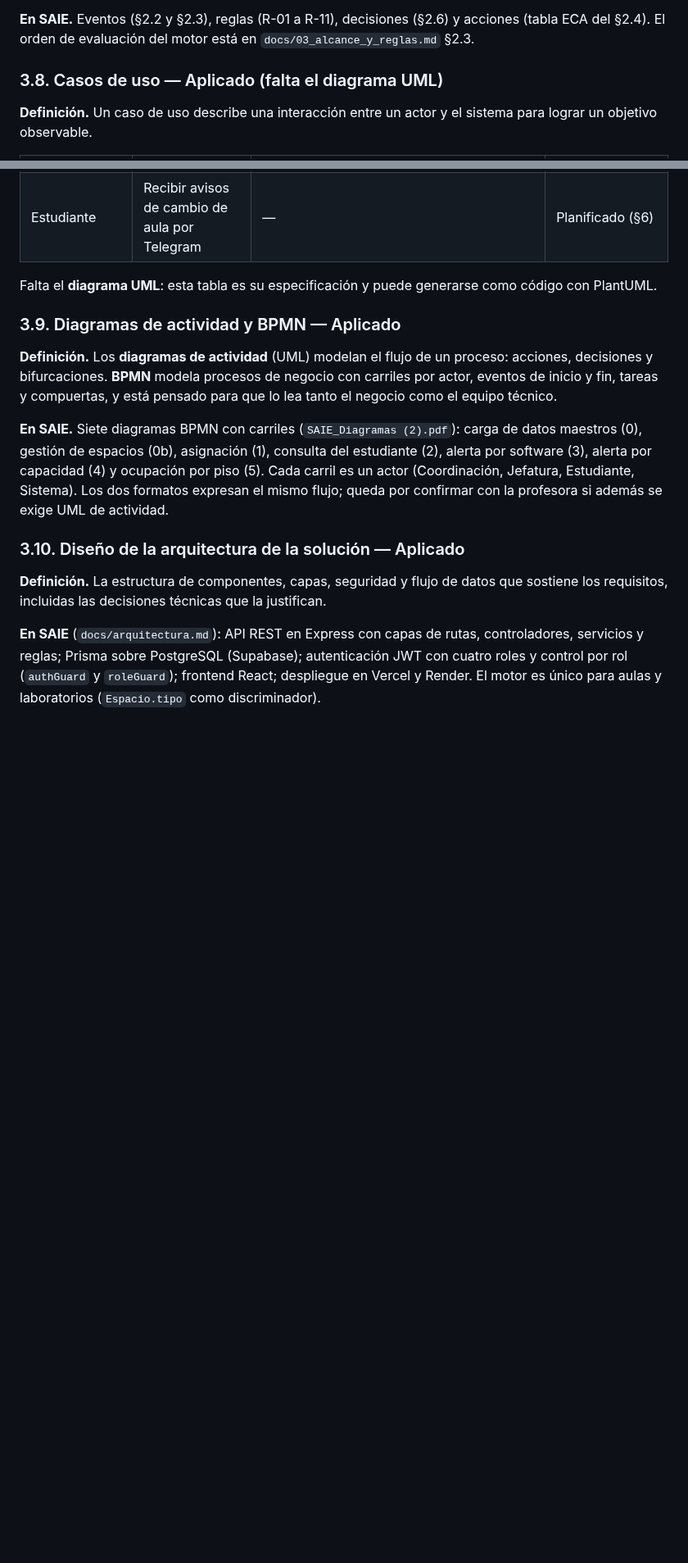
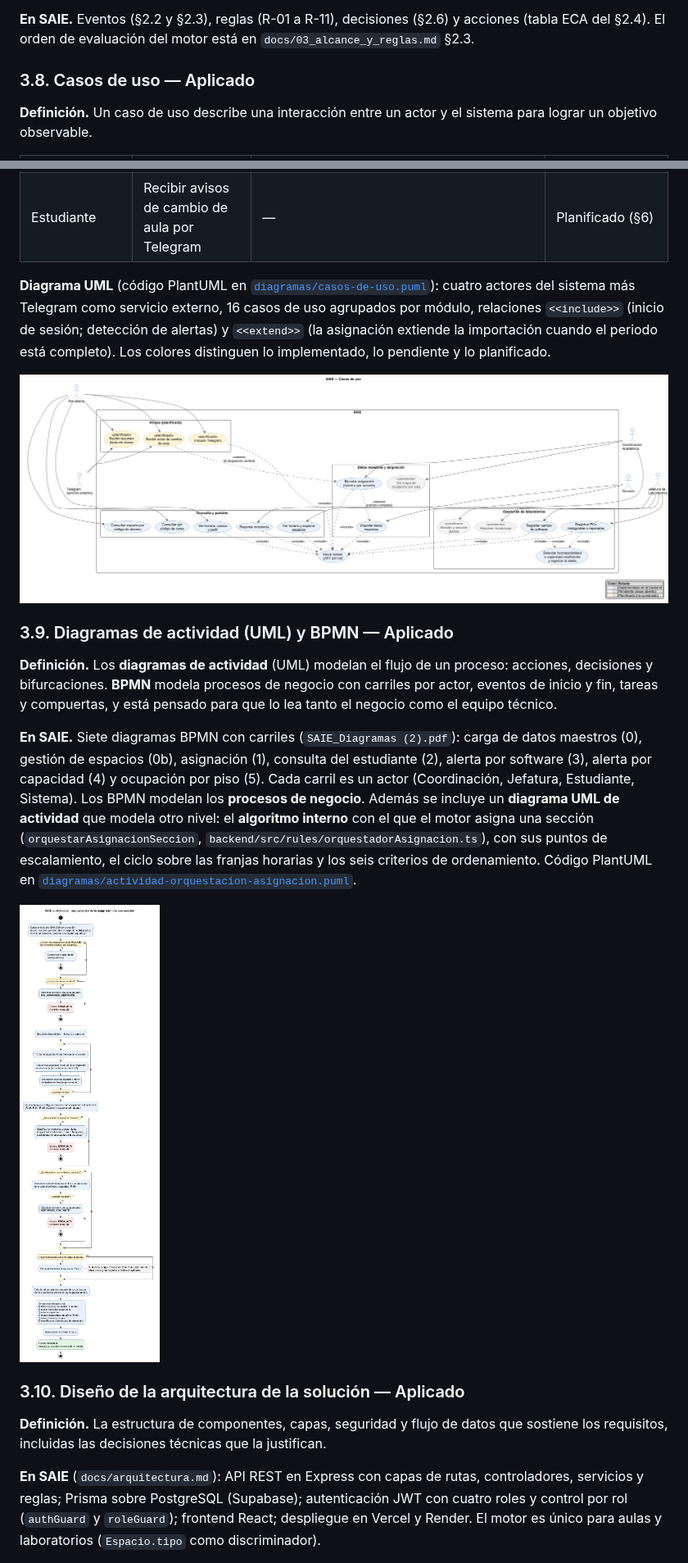
Before and after one commit to andremelzc/saie, a Markdown page: docs/silabo/definiciones-e-implementacion.md, 2 parts joined by grey strips. Shown at 82% size. Drawn GitHub-style; pictures changed too: docs/silabo/diagramas/actividad-orquestacion-asignacion.png (added), docs/silabo/diagramas/casos-de-uso.png (added); blank space fills up the shorter version.

```diff
--- a/docs/silabo/definiciones-e-implementacion.md
+++ b/docs/silabo/definiciones-e-implementacion.md
@@ -287,7 +287,7 @@ El caso de **capacidad** (BPMN 4) es análogo y además rechaza un conteo de PCs
 
 **En SAIE.** Eventos (§2.2 y §2.3), reglas (R-01 a R-11), decisiones (§2.6) y acciones (tabla ECA del §2.4). El orden de evaluación del motor está en `docs/03_alcance_y_reglas.md` §2.3.
 
-### 3.8. Casos de uso — Aplicado (falta el diagrama UML)
+### 3.8. Casos de uso — Aplicado
 
 **Definición.** Un caso de uso describe una interacción entre un actor y el sistema para lograr un objetivo observable.
 
@@ -306,13 +306,17 @@ El caso de **capacidad** (BPMN 4) es análogo y además rechaza un conteo de PCs
 | Coordinación | Ver el mapa de ocupación | — | Pendiente (issues 4.11 a 4.14) |
 | Estudiante | Recibir avisos de cambio de aula por Telegram | — | Planificado (§6) |
 
-Falta el **diagrama UML**: esta tabla es su especificación y puede generarse como código con PlantUML.
+**Diagrama UML** (código PlantUML en [`diagramas/casos-de-uso.puml`](diagramas/casos-de-uso.puml)): cuatro actores del sistema más Telegram como servicio externo, 16 casos de uso agrupados por módulo, relaciones `<<include>>` (inicio de sesión; detección de alertas) y `<<extend>>` (la asignación extiende la importación cuando el periodo está completo). Los colores distinguen lo implementado, lo pendiente y lo planificado.
 
-### 3.9. Diagramas de actividad y BPMN — Aplicado
+![Casos de uso de SAIE](diagramas/casos-de-uso.png)
+
+### 3.9. Diagramas de actividad (UML) y BPMN — Aplicado
 
 **Definición.** Los **diagramas de actividad** (UML) modelan el flujo de un proceso: acciones, decisiones y bifurcaciones. **BPMN** modela procesos de negocio con carriles por actor, eventos de inicio y fin, tareas y compuertas, y está pensado para que lo lea tanto el negocio como el equipo técnico.
 
-**En SAIE.** Siete diagramas BPMN con carriles (`SAIE_Diagramas (2).pdf`): carga de datos maestros (0), gestión de espacios (0b), asignación (1), consulta del estudiante (2), alerta por software (3), alerta por capacidad (4) y ocupación por piso (5). Cada carril es un actor (Coordinación, Jefatura, Estudiante, Sistema). Los dos formatos expresan el mismo flujo; queda por confirmar con la profesora si además se exige UML de actividad.
+**En SAIE.** Siete diagramas BPMN con carriles (`SAIE_Diagramas (2).pdf`): carga de datos maestros (0), gestión de espacios (0b), asignación (1), consulta del estudiante (2), alerta por software (3), alerta por capacidad (4) y ocupación por piso (5). Cada carril es un actor (Coordinación, Jefatura, Estudiante, Sistema). Los BPMN modelan los **procesos de negocio**. Además se incluye un **diagrama UML de actividad** que modela otro nivel: el **algoritmo interno** con el que el motor asigna una sección (`orquestarAsignacionSeccion`, `backend/src/rules/orquestadorAsignacion.ts`), con sus puntos de escalamiento, el ciclo sobre las franjas horarias y los seis criterios de ordenamiento. Código PlantUML en [`diagramas/actividad-orquestacion-asignacion.puml`](diagramas/actividad-orquestacion-asignacion.puml).
+
+![Actividad: orquestación de la asignación de una sección](diagramas/actividad-orquestacion-asignacion.png)
 
 ### 3.10. Diseño de la arquitectura de la solución — Aplicado
 
```
Also changed, not shown: docs/silabo/registro-cobertura.md (+5 -5 lines), docs/silabo/solicitud-cambio-notificaciones.md (added, +116 -0 lines), 2 other files.
